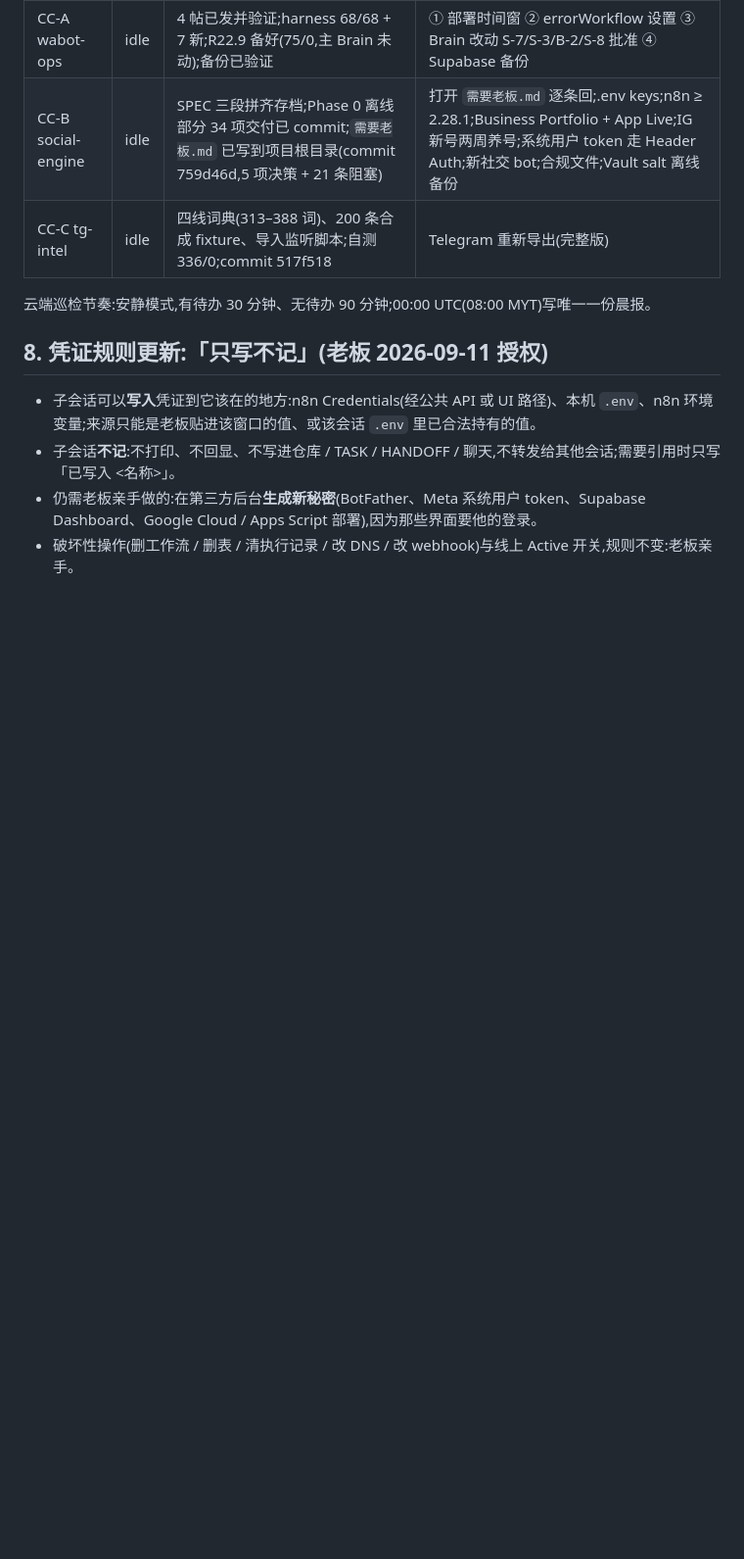
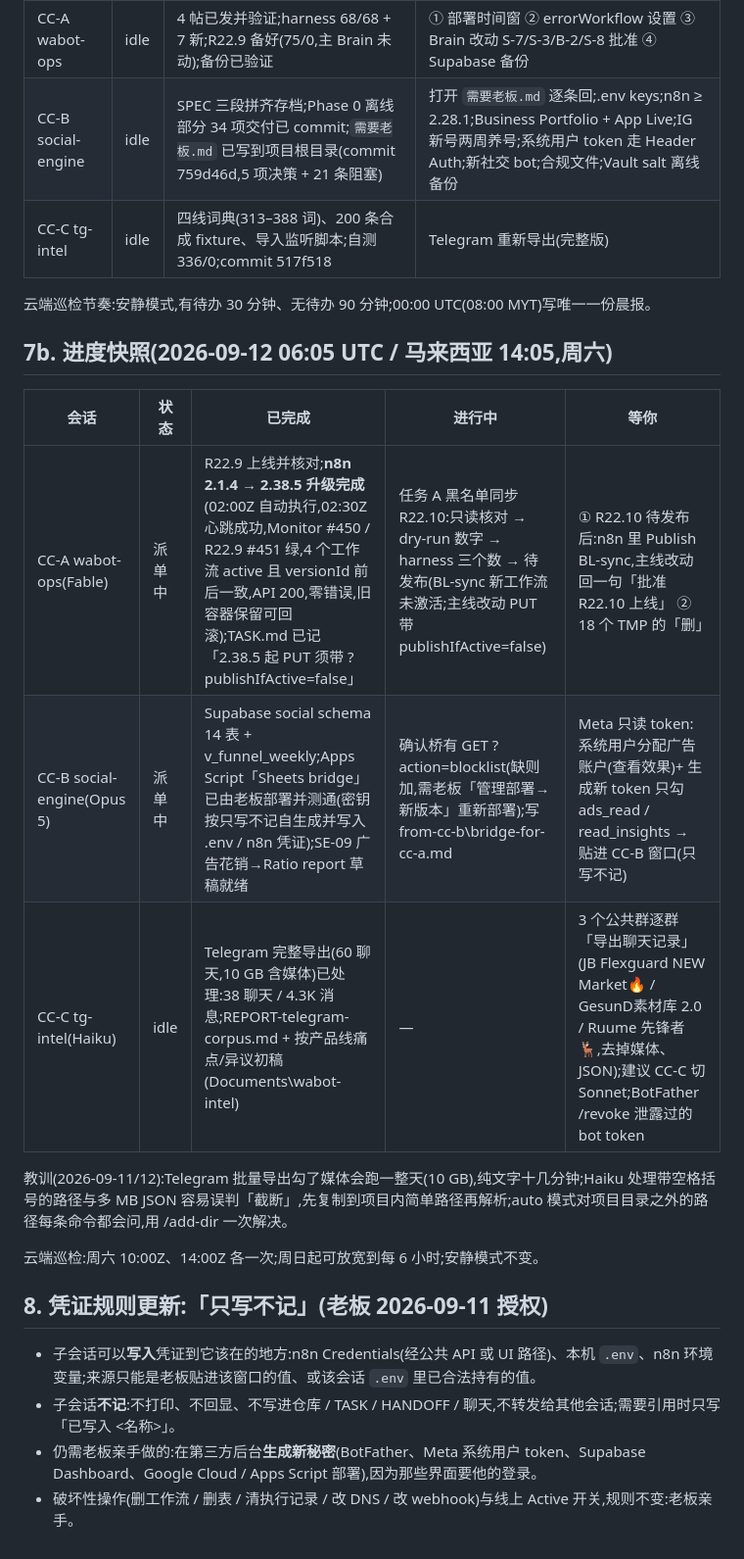
Before and after one commit to Johnny9944/Test-1, a Markdown page: docs/MULTI-CC-PLAN.md, the part around the change. Shown at 98% size. Rendered like a GitHub page; blank space fills up the shorter version.

Commit message:
docs: progress snapshot 2026-09-12 (n8n 2.38.5 upgrade verified, R22.10 blacklist sync dispatched, Telegram corpus processed)
Co-Authored-By: Claude Fable 5.1 <noreply@anthropic.com>
Claude-Session: https://claude.ai/code/session_017NQg3ANUwNV369RUE7am1r

```diff
--- a/docs/MULTI-CC-PLAN.md
+++ b/docs/MULTI-CC-PLAN.md
@@ -76,6 +76,18 @@
 
 云端巡检节奏:安静模式,有待办 30 分钟、无待办 90 分钟;00:00 UTC(08:00 MYT)写唯一一份晨报。
 
+## 7b. 进度快照(2026-09-12 06:05 UTC / 马来西亚 14:05,周六)
+
+| 会话 | 状态 | 已完成 | 进行中 | 等你 |
+|---|---|---|---|---|
+| CC-A wabot-ops(Fable) | 派单中 | R22.9 上线并核对;**n8n 2.1.4 → 2.38.5 升级完成**(02:00Z 自动执行,02:30Z 心跳成功,Monitor #450 / R22.9 #451 绿,4 个工作流 active 且 versionId 前后一致,API 200,零错误,旧容器保留可回滚);TASK.md 已记「2.38.5 起 PUT 须带 ?publishIfActive=false」 | 任务 A 黑名单同步 R22.10:只读核对 → dry-run 数字 → harness 三个数 → 待发布(BL-sync 新工作流未激活;主线改动 PUT 带 publishIfActive=false) | ① R22.10 待发布后:n8n 里 Publish BL-sync,主线改动回一句「批准 R22.10 上线」 ② 18 个 TMP 的「删」 |
+| CC-B social-engine(Opus 5) | 派单中 | Supabase social schema 14 表 + v_funnel_weekly;Apps Script「Sheets bridge」已由老板部署并测通(密钥按只写不记自生成并写入 .env / n8n 凭证);SE-09 广告花销→Ratio report 草稿就绪 | 确认桥有 GET ?action=blocklist(缺则加,需老板「管理部署→新版本」重新部署);写 from-cc-b\\bridge-for-cc-a.md | Meta 只读 token:系统用户分配广告账户(查看效果)+ 生成新 token 只勾 ads_read / read_insights → 贴进 CC-B 窗口(只写不记) |
+| CC-C tg-intel(Haiku) | idle | Telegram 完整导出(60 聊天,10 GB 含媒体)已处理:38 聊天 / 4.3K 消息;REPORT-telegram-corpus.md + 按产品线痛点/异议初稿(Documents\\wabot-intel) | — | 3 个公共群逐群「导出聊天记录」(JB Flexguard NEW Market🔥 / GesunD素材库 2.0 / Ruume 先锋者🦌,去掉媒体、JSON);建议 CC-C 切 Sonnet;BotFather /revoke 泄露过的 bot token |
+
+教训(2026-09-11/12):Telegram 批量导出勾了媒体会跑一整天(10 GB),纯文字十几分钟;Haiku 处理带空格括号的路径与多 MB JSON 容易误判「截断」,先复制到项目内简单路径再解析;auto 模式对项目目录之外的路径每条命令都会问,用 /add-dir 一次解决。
+
+云端巡检:周六 10:00Z、14:00Z 各一次;周日起可放宽到每 6 小时;安静模式不变。
+
 ## 8. 凭证规则更新:「只写不记」(老板 2026-09-11 授权)
 
 - 子会话可以**写入**凭证到它该在的地方:n8n Credentials(经公共 API 或 UI 路径)、本机 `.env`、n8n 环境变量;来源只能是老板贴进该窗口的值、或该会话 `.env` 里已合法持有的值。
```
